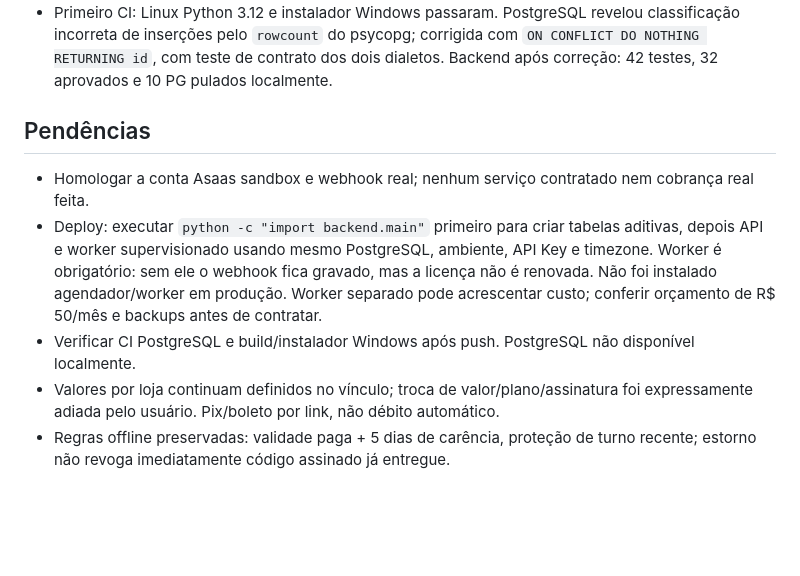
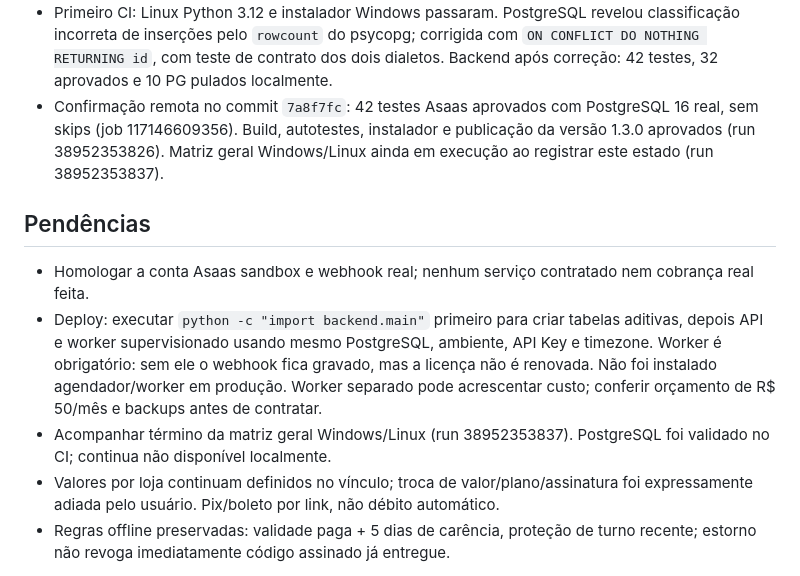
Before and after one commit to GodFather-byte/PDV-CASA-, a Markdown page: .ai/HANDOFF.md, the part around the change. GitHub-like rendering; blank space fills up the shorter version.

Commit message:
Registra validacao PostgreSQL e instalador 1.3.0
Co-authored-by: Copilot <223556219+Copilot@users.noreply.github.com>

```diff
--- a/.ai/HANDOFF.md
+++ b/.ai/HANDOFF.md
@@ -33,6 +33,10 @@
   classificação incorreta de inserções pelo `rowcount` do psycopg; corrigida com
   `ON CONFLICT DO NOTHING RETURNING id`, com teste de contrato dos dois dialetos.
   Backend após correção: 42 testes, 32 aprovados e 10 PG pulados localmente.
+- Confirmação remota no commit `7a8f7fc`: 42 testes Asaas aprovados com PostgreSQL 16
+  real, sem skips (job 117146609356). Build, autotestes, instalador e publicação da
+  versão 1.3.0 aprovados (run 38952353826). Matriz geral Windows/Linux ainda em execução
+  ao registrar este estado (run 38952353837).
 
 ## Pendências
 - Homologar a conta Asaas sandbox e webhook real; nenhum serviço contratado nem cobrança real feita.
@@ -41,7 +45,8 @@
   Worker é obrigatório: sem ele o webhook fica gravado, mas a licença não é renovada.
   Não foi instalado agendador/worker em produção. Worker separado pode acrescentar custo;
   conferir orçamento de R$ 50/mês e backups antes de contratar.
-- Verificar CI PostgreSQL e build/instalador Windows após push. PostgreSQL não disponível localmente.
+- Acompanhar término da matriz geral Windows/Linux (run 38952353837). PostgreSQL
+  foi validado no CI; continua não disponível localmente.
 - Valores por loja continuam definidos no vínculo; troca de valor/plano/assinatura foi
   expressamente adiada pelo usuário. Pix/boleto por link, não débito automático.
 - Regras offline preservadas: validade paga + 5 dias de carência, proteção de turno recente;
```
